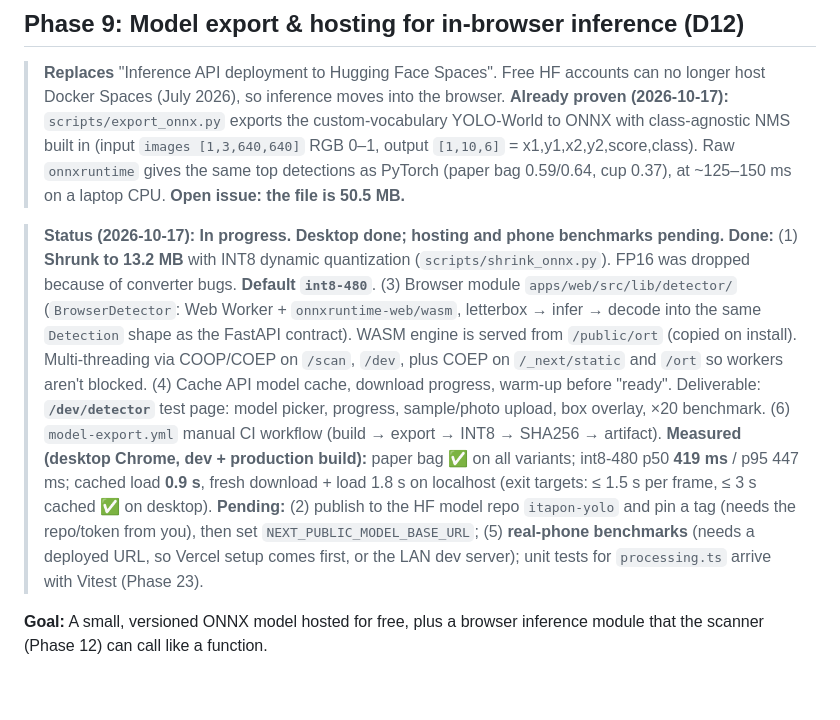
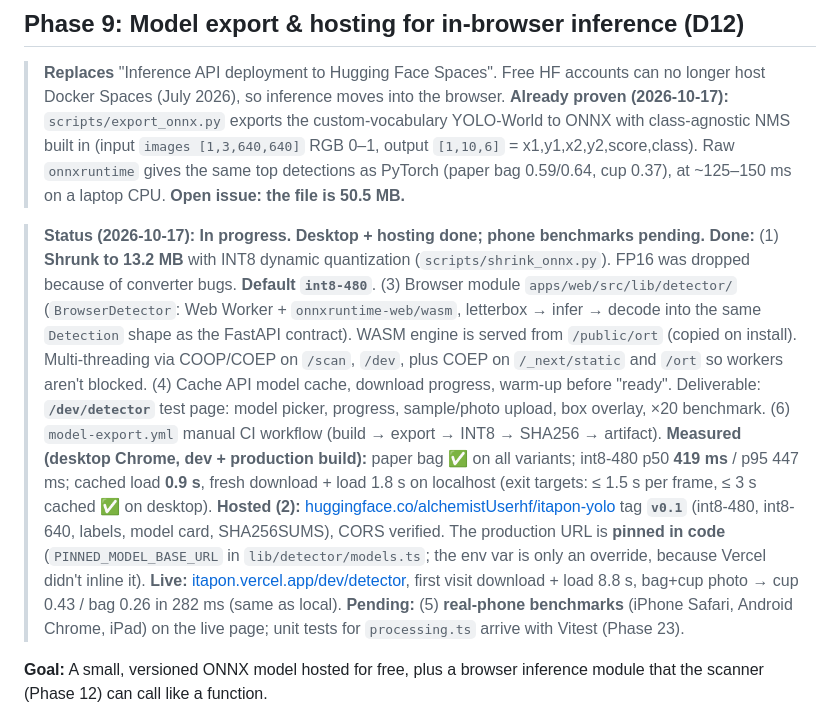
Before and after one commit to alchemistUser/itapon, a Markdown page: ROADMAP.md, the part around the change. Drawn GitHub-style; blank space fills up the shorter version.

Commit message:
docs: record HF model v0.1 hosting and live Vercel check
Co-Authored-By: Claude Opus 5.5 <noreply@anthropic.com>

```diff
--- a/ROADMAP.md
+++ b/ROADMAP.md
@@ -438,10 +438,11 @@ itapon/
 > **Replaces** "Inference API deployment to Hugging Face Spaces". Free HF accounts can no longer host Docker Spaces (July 2026), so inference moves into the browser.
 > **Already proven (2026-10-17):** `scripts/export_onnx.py` exports the custom-vocabulary YOLO-World to ONNX with class-agnostic NMS built in (input `images [1,3,640,640]` RGB 0–1, output `[1,10,6]` = x1,y1,x2,y2,score,class). Raw `onnxruntime` gives the same top detections as PyTorch (paper bag 0.59/0.64, cup 0.37), at ~125–150 ms on a laptop CPU. **Open issue: the file is 50.5 MB.**
 
-> **Status (2026-10-17): In progress. Desktop done; hosting and phone benchmarks pending.**
+> **Status (2026-10-17): In progress. Desktop + hosting done; phone benchmarks pending.**
 > **Done:** (1) **Shrunk to 13.2 MB** with INT8 dynamic quantization (`scripts/shrink_onnx.py`). FP16 was dropped because of converter bugs. **Default `int8-480`**. (3) Browser module `apps/web/src/lib/detector/` (`BrowserDetector`: Web Worker + `onnxruntime-web/wasm`, letterbox → infer → decode into the same `Detection` shape as the FastAPI contract). WASM engine is served from `/public/ort` (copied on install). Multi-threading via COOP/COEP on `/scan`, `/dev`, plus COEP on `/_next/static` and `/ort` so workers aren't blocked. (4) Cache API model cache, download progress, warm-up before "ready". Deliverable: **`/dev/detector`** test page: model picker, progress, sample/photo upload, box overlay, ×20 benchmark. (6) `model-export.yml` manual CI workflow (build → export → INT8 → SHA256 → artifact).
 > **Measured (desktop Chrome, dev + production build):** paper bag ✅ on all variants; int8-480 p50 **419 ms** / p95 447 ms; cached load **0.9 s**, fresh download + load 1.8 s on localhost (exit targets: ≤ 1.5 s per frame, ≤ 3 s cached ✅ on desktop).
-> **Pending:** (2) publish to the HF model repo `itapon-yolo` and pin a tag (needs the repo/token from you), then set `NEXT_PUBLIC_MODEL_BASE_URL`; (5) **real-phone benchmarks** (needs a deployed URL, so Vercel setup comes first, or the LAN dev server); unit tests for `processing.ts` arrive with Vitest (Phase 23).
+> **Hosted (2):** [huggingface.co/alchemistUserhf/itapon-yolo](https://huggingface.co/alchemistUserhf/itapon-yolo) tag **`v0.1`** (int8-480, int8-640, labels, model card, SHA256SUMS), CORS verified. The production URL is **pinned in code** (`PINNED_MODEL_BASE_URL` in `lib/detector/models.ts`; the env var is only an override, because Vercel didn't inline it). **Live:** [itapon.vercel.app/dev/detector](https://itapon.vercel.app/dev/detector), first visit download + load 8.8 s, bag+cup photo → cup 0.43 / bag 0.26 in 282 ms (same as local).
+> **Pending:** (5) **real-phone benchmarks** (iPhone Safari, Android Chrome, iPad) on the live page; unit tests for `processing.ts` arrive with Vitest (Phase 23).
 
 **Goal:** A small, versioned ONNX model hosted for free, plus a browser inference module that the scanner (Phase 12) can call like a function.
 
```
Also changed, not shown: docs/setup-accounts.md (+7 -7 lines).
